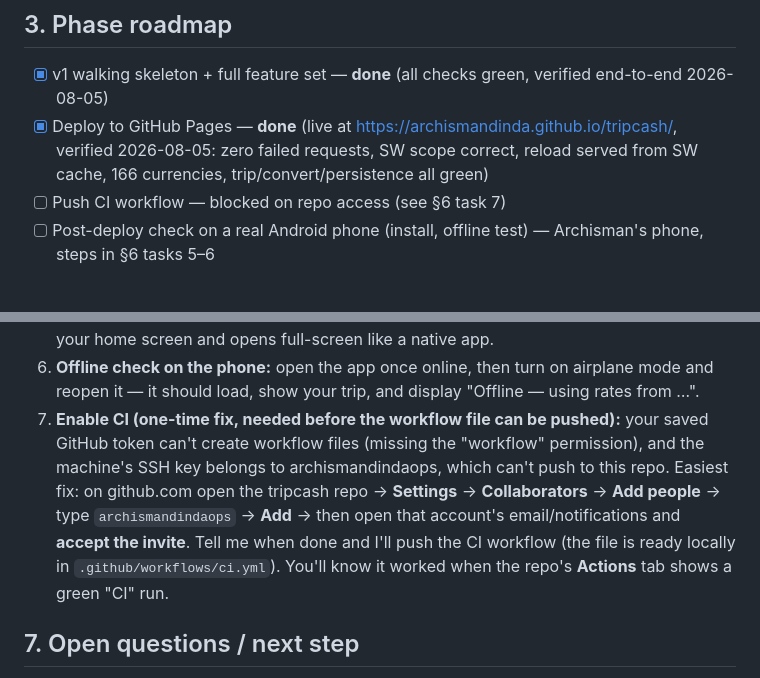
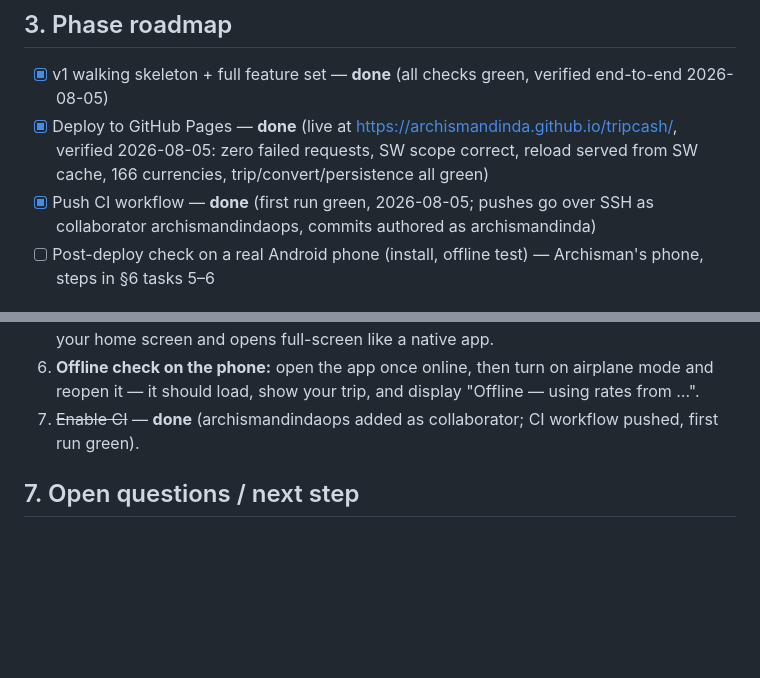
Before and after one commit to archismandinda/tripcash, a Markdown page: PROJECT_CONTEXT.md, 2 parts joined by grey strips. Drawn GitHub-style; blank space fills up the shorter version.

Commit message:
Mark CI enabled in project context
Co-Authored-By: Claude Fable 5 <noreply@anthropic.com>

```diff
--- a/PROJECT_CONTEXT.md
+++ b/PROJECT_CONTEXT.md
@@ -54,7 +54,9 @@ automated test suite + CI since it may be shared).
       https://archismandinda.github.io/tripcash/, verified 2026-08-05:
       zero failed requests, SW scope correct, reload served from SW cache,
       166 currencies, trip/convert/persistence all green)
-- [ ] Push CI workflow — blocked on repo access (see §6 task 7)
+- [x] Push CI workflow — **done** (first run green, 2026-08-05; pushes go
+      over SSH as collaborator archismandindaops, commits authored as
+      archismandinda)
 - [ ] Post-deploy check on a real Android phone (install, offline test) —
       Archisman's phone, steps in §6 tasks 5–6
 
@@ -87,16 +89,8 @@ automated test suite + CI since it may be shared).
 6. **Offline check on the phone:** open the app once online, then turn on
    airplane mode and reopen it — it should load, show your trip, and display
    "Offline — using rates from …".
-7. **Enable CI (one-time fix, needed before the workflow file can be
-   pushed):** your saved GitHub token can't create workflow files (missing
-   the "workflow" permission), and the machine's SSH key belongs to
-   archismandindaops, which can't push to this repo. Easiest fix: on
-   github.com open the tripcash repo → **Settings** → **Collaborators** →
-   **Add people** → type `archismandindaops` → **Add** → then open that
-   account's email/notifications and **accept the invite**. Tell me when
-   done and I'll push the CI workflow (the file is ready locally in
-   `.github/workflows/ci.yml`). You'll know it worked when the repo's
-   **Actions** tab shows a green "CI" run.
+7. ~~Enable CI~~ — **done** (archismandindaops added as collaborator; CI
+   workflow pushed, first run green).
 
 ## 7. Open questions / next step
 **Next step:** install it on the Android phone (§6 task 5) and run the
```
